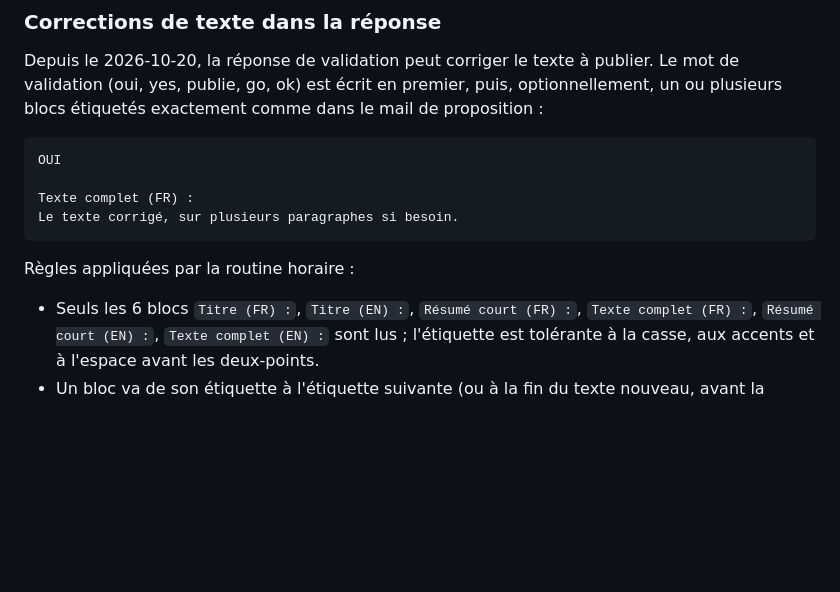
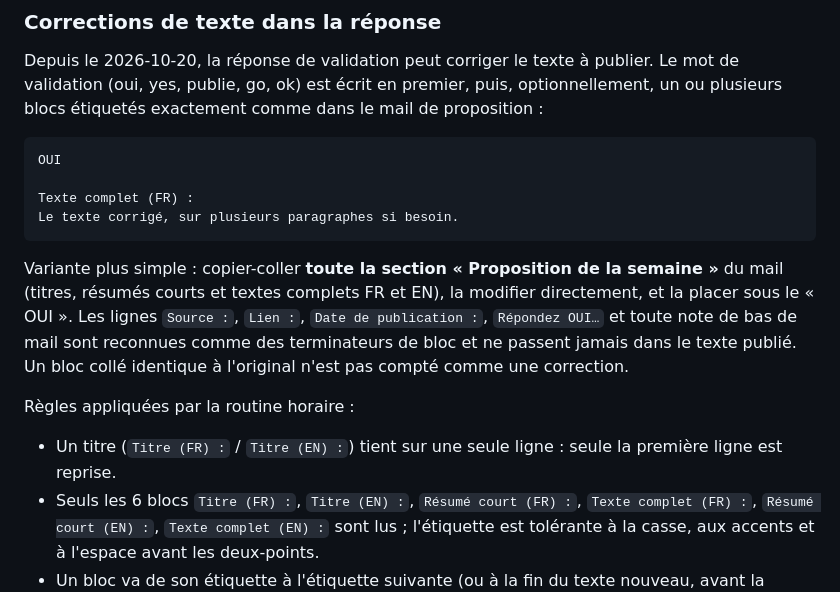
Before and after one commit to aniss62/site-gs, a Markdown page: blueprints/06-agentnews.md, the part around the change. GitHub-like rendering; blank space fills up the shorter version.

Commit message:
docs(agentnews): accepte la section de proposition collée en entier dans la réponse
Co-Authored-By: Claude Sonnet 5.5 <noreply@anthropic.com>

````diff
--- a/blueprints/06-agentnews.md
+++ b/blueprints/06-agentnews.md
@@ -62,7 +62,10 @@ Texte complet (FR) :
 Le texte corrigé, sur plusieurs paragraphes si besoin.
 ```
 
+Variante plus simple : copier-coller **toute la section « Proposition de la semaine »** du mail (titres, résumés courts et textes complets FR et EN), la modifier directement, et la placer sous le « OUI ». Les lignes `Source :`, `Lien :`, `Date de publication :`, `Répondez OUI…` et toute note de bas de mail sont reconnues comme des terminateurs de bloc et ne passent jamais dans le texte publié. Un bloc collé identique à l'original n'est pas compté comme une correction.
+
 Règles appliquées par la routine horaire :
+- Un titre (`Titre (FR) :` / `Titre (EN) :`) tient sur une seule ligne : seule la première ligne est reprise.
 - Seuls les 6 blocs `Titre (FR) :`, `Titre (EN) :`, `Résumé court (FR) :`, `Texte complet (FR) :`, `Résumé court (EN) :`, `Texte complet (EN) :` sont lus ; l'étiquette est tolérante à la casse, aux accents et à l'espace avant les deux-points.
 - Un bloc va de son étiquette à l'étiquette suivante (ou à la fin du texte nouveau, avant la citation du mail d'origine). Il remplace le champ correspondant ; les champs non recopiés restent ceux du mail d'origine.
 - Le texte corrigé est repris mot pour mot, sans reformulation. La source et la date ne sont pas modifiables.
````
